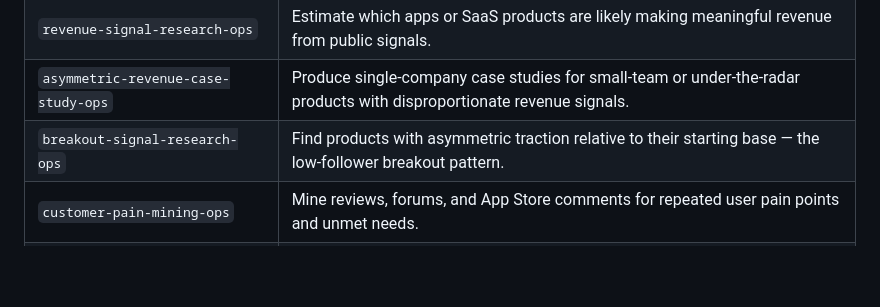
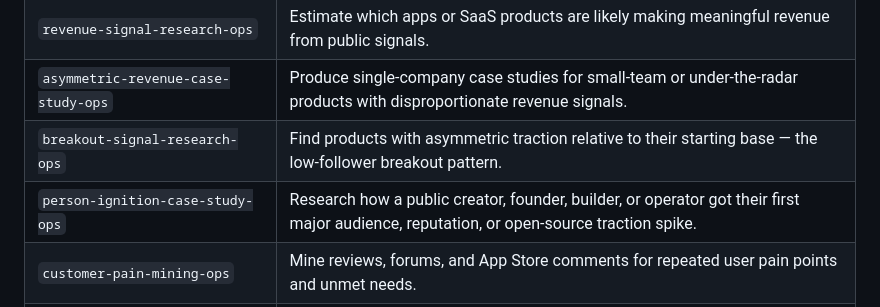
Before and after one commit to georgewangyu/georgeskills, a Markdown page: README.md, the part around the change. GitHub-like rendering; blank space fills up the shorter version.

```diff
--- a/README.md
+++ b/README.md
@@ -92,6 +92,7 @@ georgeskills/
 | `revenue-signal-research-ops` | Estimate which apps or SaaS products are likely making meaningful revenue from public signals. |
 | `asymmetric-revenue-case-study-ops` | Produce single-company case studies for small-team or under-the-radar products with disproportionate revenue signals. |
 | `breakout-signal-research-ops` | Find products with asymmetric traction relative to their starting base — the low-follower breakout pattern. |
+| `person-ignition-case-study-ops` | Research how a public creator, founder, builder, or operator got their first major audience, reputation, or open-source traction spike. |
 | `customer-pain-mining-ops` | Mine reviews, forums, and App Store comments for repeated user pain points and unmet needs. |
 | `product-hunt-trends-ops` | Scout Product Hunt launches for interesting products, breakout signals, positioning patterns, and market ideas. |
 | `ignitionbot-trend-radar-ops` | Run IgnitionBot scored trend sweeps across developer, social, video, RSS, web, and watchlist sources. |
```
Also changed, not shown: skills/person-ignition-case-study-ops/SKILL.md (added, +92 -0 lines).
